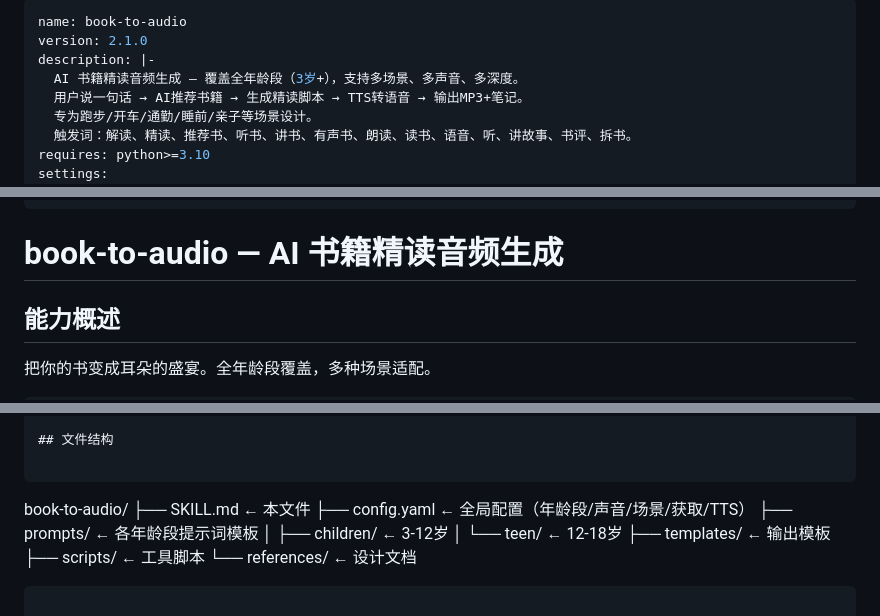
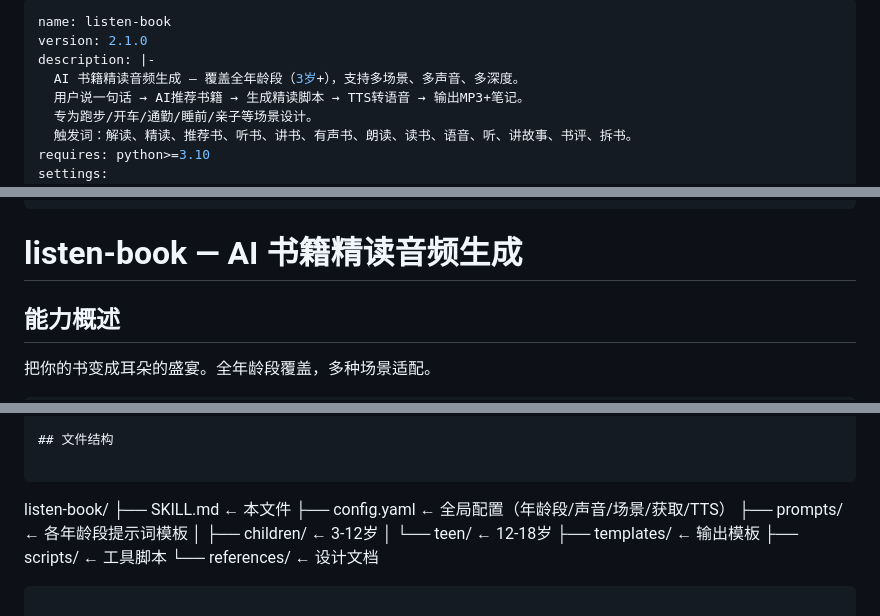
Before and after one commit to QINGcha7911/bookmadebook, a Markdown page: SKILL.md, 3 parts joined by grey strips. GitHub-like rendering.

Commit message:
fix: SKILL.md frontmatter name 改为 listen-book

````diff
--- a/SKILL.md
+++ b/SKILL.md
@@ -1,5 +1,5 @@
 ---
-name: book-to-audio
+name: listen-book
 version: 2.1.0
 description: |-
   AI 书籍精读音频生成 — 覆盖全年龄段（3岁+），支持多场景、多声音、多深度。
@@ -20,7 +20,7 @@ settings:
   output_format: audio          # audio | script | both
 ---
 
-# book-to-audio — AI 书籍精读音频生成
+# listen-book — AI 书籍精读音频生成
 
 ## 能力概述
 
@@ -213,7 +213,7 @@ settings:
 ## 文件结构
 
 ```
-book-to-audio/
+listen-book/
 ├── SKILL.md              ← 本文件
 ├── config.yaml           ← 全局配置（年龄段/声音/场景/获取/TTS）
 ├── prompts/              ← 各年龄段提示词模板
````
